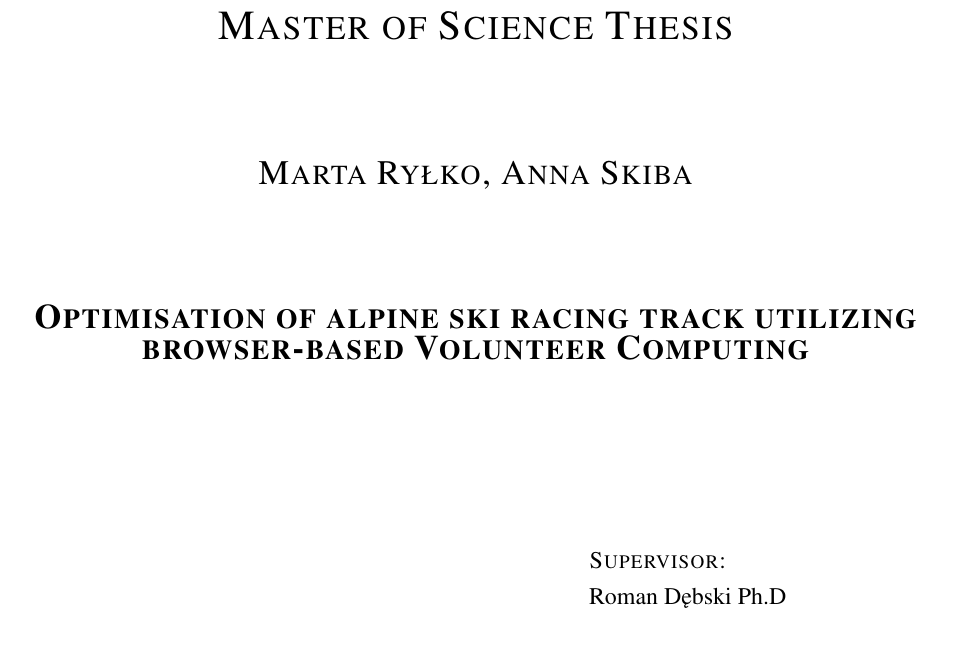
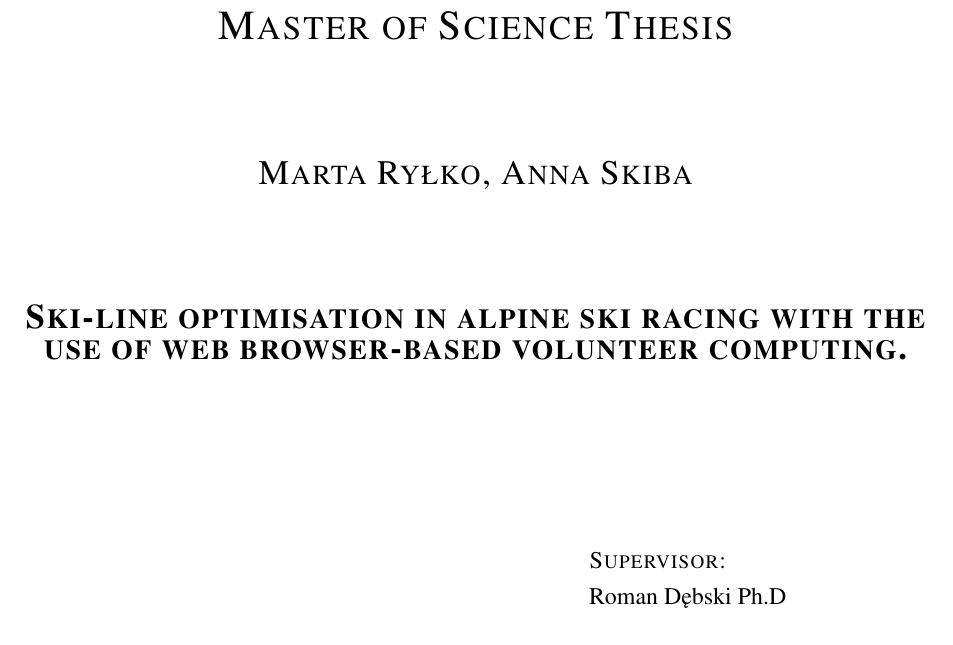
Before and after one commit to askiba/master-thesis, a LaTeX thesis (praca.tex): part of page 3 of 95, cut so that both start at the same text. Compiled offline with pdfLaTeX; the source files are stored in an older character set and shown here as Unicode.

Commit message:
Jeszcze bardziej zupdatowany tytul po angielksu

```diff
--- a/praca.tex
+++ b/praca.tex
@@ -18,7 +18,7 @@
 \shortauthor{M. Ryłko, A. Skiba}
 
 \titlePL{Optymalizacja toru przejazdu w narciarstwie alpejskim przy wykorzystaniu Volunteer Computing w środowisku przeglądarek internetowych}
-\titleEN{Optimisation of alpine ski racing track utilizing browser-based Volunteer Computing}
+\titleEN{Ski-line optimisation in alpine ski racing with the use of web browser-based volunteer computing.}
 
 \shorttitlePL{Optymalizacja toru przejazdu w narciarstwie alpejskim przy wykorzystaniu Volunteer Computing} % skrócona wersja tytułu jeśli jest bardzo długi
 \shorttitleEN{}
```
